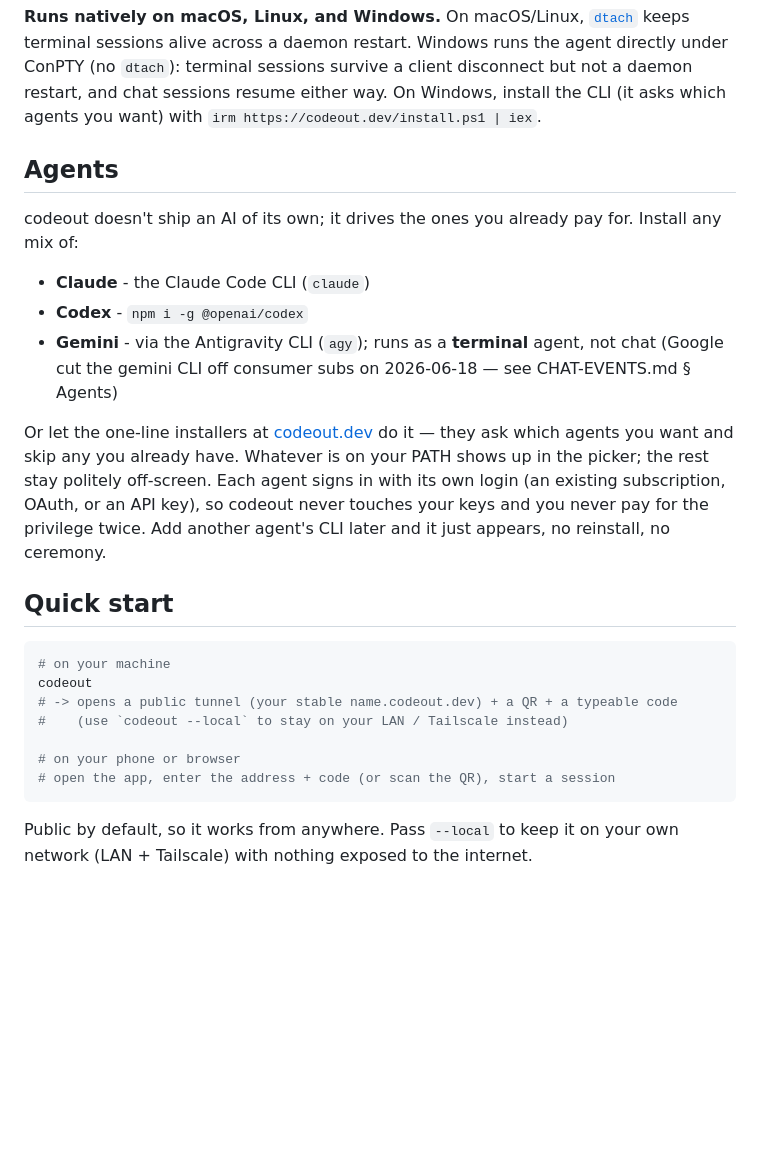
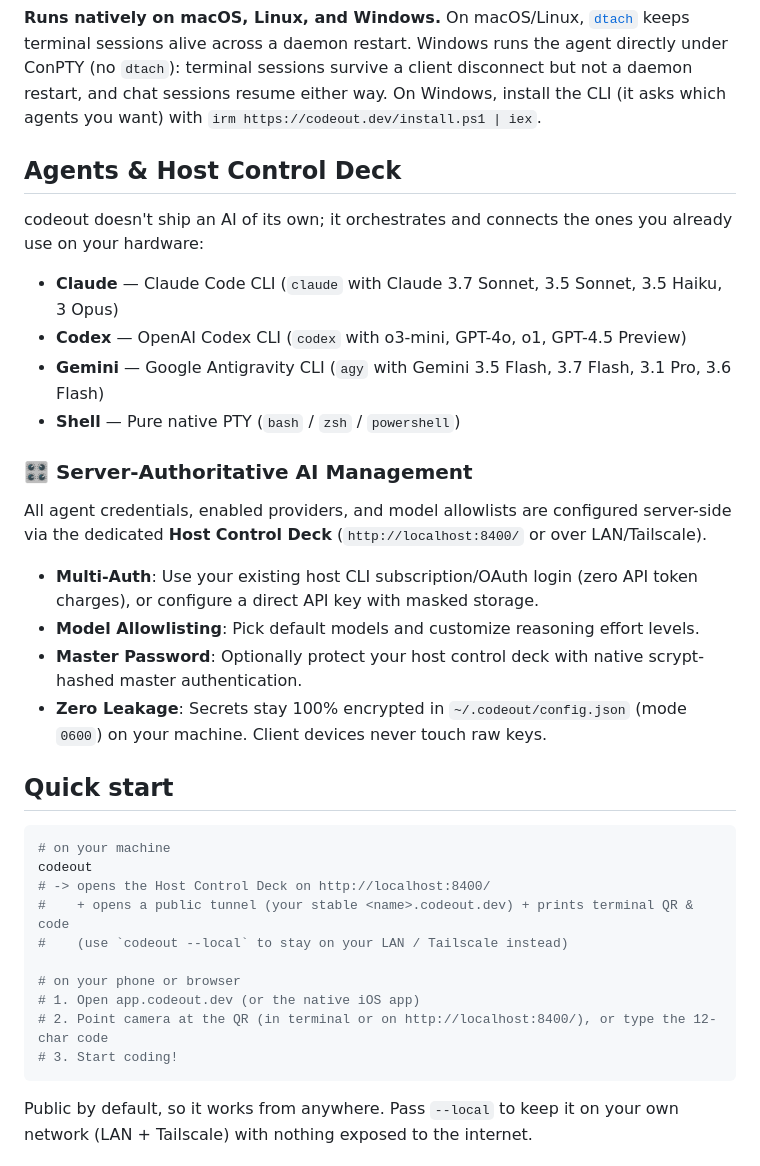
Before and after one commit to C9RE/codeout, a Markdown page: README.md, the part around the change. Rendered like a GitHub page; blank space fills up the shorter version.

Commit message:
Update README.md with Server-Authoritative AI Management and Host Control Deck

````diff
--- a/README.md
+++ b/README.md
@@ -43,26 +43,36 @@ Also installs with `npm i -g codeoutcli`. Needs Node 20+ and [`cloudflared`](htt
 
 **Runs natively on macOS, Linux, and Windows.** On macOS/Linux, [`dtach`](https://github.com/crigler/dtach) keeps terminal sessions alive across a daemon restart. Windows runs the agent directly under ConPTY (no `dtach`): terminal sessions survive a client disconnect but not a daemon restart, and chat sessions resume either way. On Windows, install the CLI (it asks which agents you want) with `irm https://codeout.dev/install.ps1 | iex`.
 
-## Agents
+## Agents & Host Control Deck
 
-codeout doesn't ship an AI of its own; it drives the ones you already pay for. Install any mix of:
+codeout doesn't ship an AI of its own; it orchestrates and connects the ones you already use on your hardware:
 
-- **Claude** - the Claude Code CLI (`claude`)
-- **Codex** - `npm i -g @openai/codex`
-- **Gemini** - via the Antigravity CLI (`agy`); runs as a **terminal** agent, not chat (Google cut the gemini CLI off consumer subs on 2026-06-18 — see CHAT-EVENTS.md § Agents)
+- **Claude** — Claude Code CLI (`claude` with Claude 3.7 Sonnet, 3.5 Sonnet, 3.5 Haiku, 3 Opus)
+- **Codex** — OpenAI Codex CLI (`codex` with o3-mini, GPT-4o, o1, GPT-4.5 Preview)
+- **Gemini** — Google Antigravity CLI (`agy` with Gemini 3.5 Flash, 3.7 Flash, 3.1 Pro, 3.6 Flash)
+- **Shell** — Pure native PTY (`bash` / `zsh` / `powershell`)
 
-Or let the one-line installers at [codeout.dev](https://codeout.dev) do it — they ask which agents you want and skip any you already have. Whatever is on your PATH shows up in the picker; the rest stay politely off-screen. Each agent signs in with its own login (an existing subscription, OAuth, or an API key), so codeout never touches your keys and you never pay for the privilege twice. Add another agent's CLI later and it just appears, no reinstall, no ceremony.
+### 🎛️ Server-Authoritative AI Management
+All agent credentials, enabled providers, and model allowlists are configured server-side via the dedicated **Host Control Deck** (`http://localhost:8400/` or over LAN/Tailscale).
+
+- **Multi-Auth**: Use your existing host CLI subscription/OAuth login (zero API token charges), or configure a direct API key with masked storage.
+- **Model Allowlisting**: Pick default models and customize reasoning effort levels.
+- **Master Password**: Optionally protect your host control deck with native scrypt-hashed master authentication.
+- **Zero Leakage**: Secrets stay 100% encrypted in `~/.codeout/config.json` (mode `0600`) on your machine. Client devices never touch raw keys.
 
 ## Quick start
 
 ```sh
 # on your machine
 codeout
-# -> opens a public tunnel (your stable name.codeout.dev) + a QR + a typeable code
+# -> opens the Host Control Deck on http://localhost:8400/
+#    + opens a public tunnel (your stable <name>.codeout.dev) + prints terminal QR & code
 #    (use `codeout --local` to stay on your LAN / Tailscale instead)
 
 # on your phone or browser
-# open the app, enter the address + code (or scan the QR), start a session
+# 1. Open app.codeout.dev (or the native iOS app)
+# 2. Point camera at the QR (in terminal or on http://localhost:8400/), or type the 12-char code
+# 3. Start coding!
 ```
 
 Public by default, so it works from anywhere. Pass `--local` to keep it on your own network (LAN + Tailscale) with nothing exposed to the internet.
````
